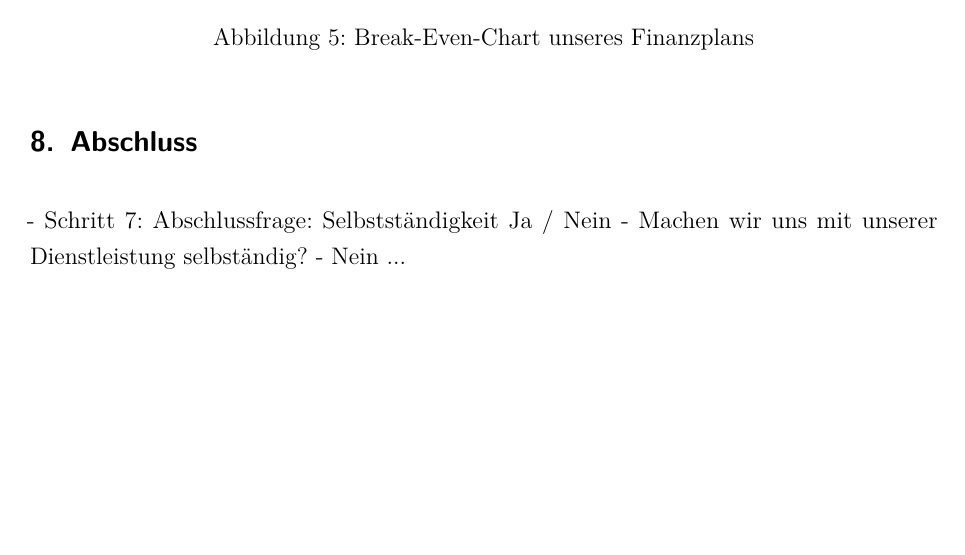
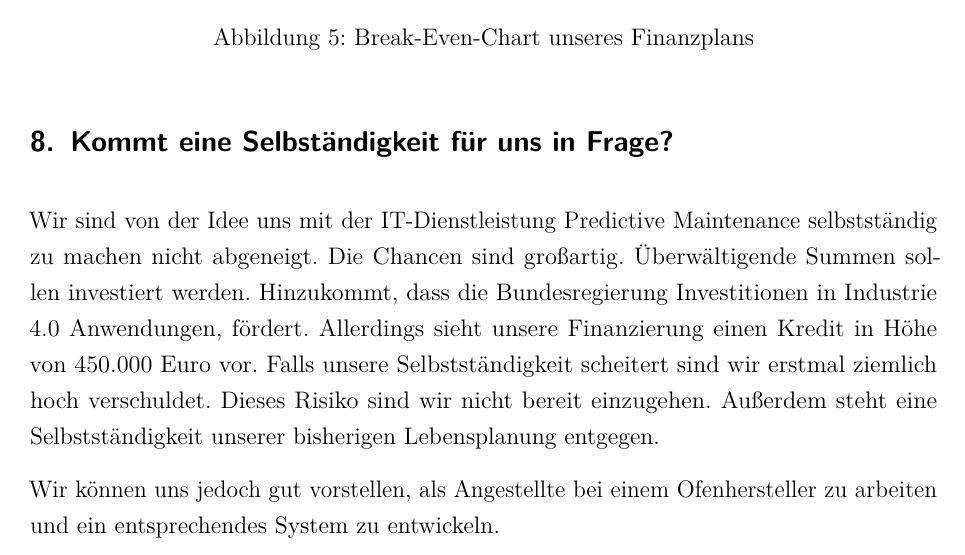
Before and after one commit to w-hs/ITC_I40, a LaTeX document (doc/Ausarbeitung.tex, which reads doc/Inhalt/Abschluss.tex): part of page 10 of 12, cut so that both start at the same text, the shorter picture padded with empty space. Compiled offline with pdfLaTeX; an older LaTeX class or package is replaced by its successor.

Commit message:
Abschluss.tex geschrieben...

```diff
--- a/doc/Inhalt/Abschluss.tex
+++ b/doc/Inhalt/Abschluss.tex
@@ -1,5 +1,4 @@
-\section{Abschluss}
+\section{Kommt eine Selbständigkeit für uns in Frage?}
+Wir sind von der Idee uns mit der IT-Dienstleistung Predictive Maintenance selbstständig zu machen nicht abgeneigt. Die Chancen sind großartig. Überwältigende Summen sollen investiert werden. Hinzukommt, dass die Bundesregierung Investitionen in Industrie 4.0 Anwendungen, fördert. Allerdings sieht unsere Finanzierung einen Kredit in Höhe von 450.000 Euro vor. Falls unsere Selbstständigkeit scheitert sind wir erstmal ziemlich hoch verschuldet. Dieses Risiko sind wir nicht bereit einzugehen. Außerdem steht eine Selbstständigkeit unserer bisherigen Lebensplanung entgegen.
 
-	- Schritt 7: Abschlussfrage: Selbstständigkeit Ja / Nein
-	- Machen wir uns mit unserer Dienstleistung selbständig?
-		- Nein ...
+Wir können uns jedoch gut vorstellen, als Angestellte bei einem Ofenhersteller zu arbeiten und ein entsprechendes System zu entwickeln.
```
